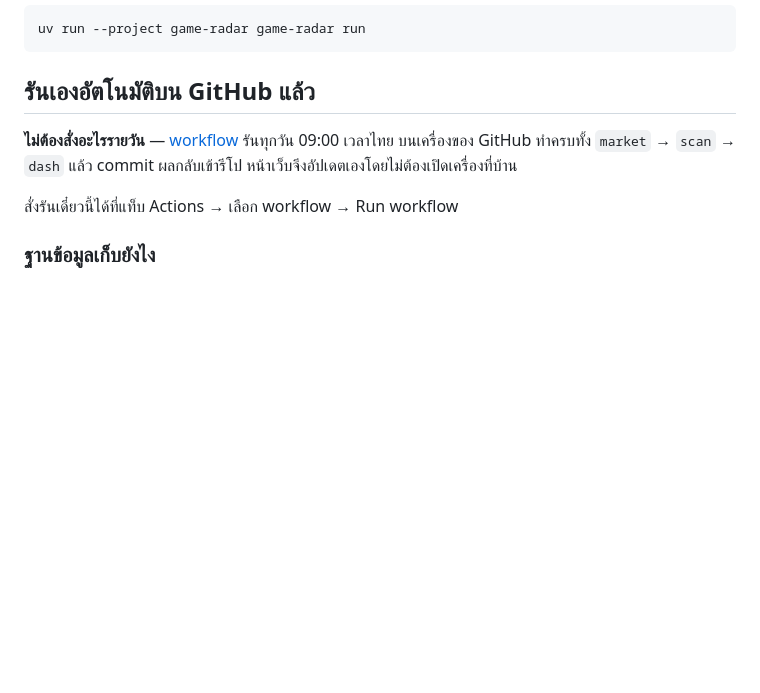
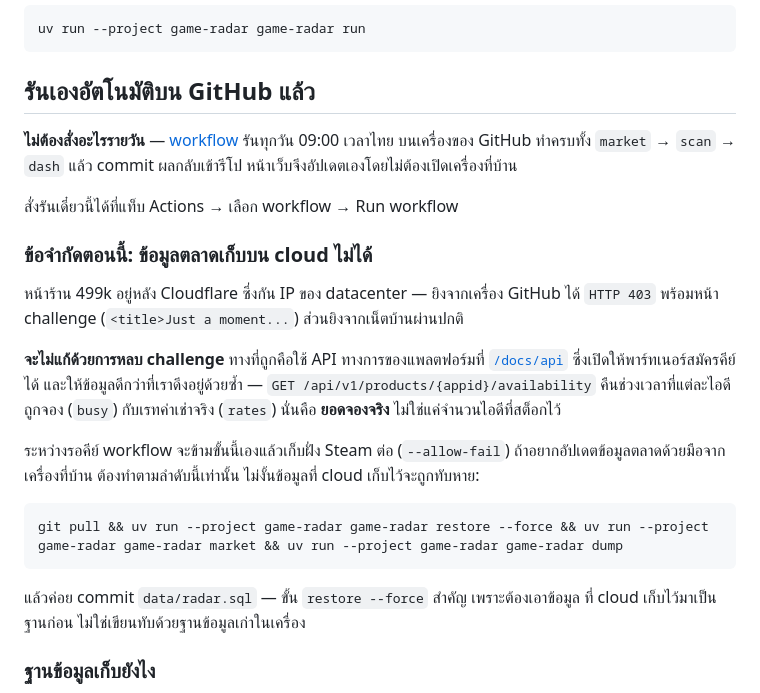
Before and after one commit to Dolopert/TrendGame, a Markdown page: README.md, the part around the change. Rendered like a GitHub page; blank space fills up the shorter version.

Commit message:
บันทึกข้อจำกัดเรื่อง Cloudflare และทางออกด้วย API ทางการ
run บน cloud ผ่านหมดแล้ว ยกเว้นขั้นเก็บข้อมูลตลาดที่ได้ HTTP 403 พร้อมหน้า
challenge ของ Cloudflare เพราะ IP ของ GitHub เป็น datacenter

ทางออกที่ถูกคือ API ทางการของแพลตฟอร์ม (/docs/api) ซึ่งเปิดให้พาร์ทเนอร์
สมัครคีย์ และให้ข้อมูลดีกว่าเดิม — availability คืนช่วงเวลาที่ไอดีถูกจองจริง
กับเรทค่าเช่า ไม่ใช่แค่จำนวนไอดีที่สต็อก

Co-Authored-By: Claude Opus 5 <noreply@anthropic.com>

````diff
--- a/README.md
+++ b/README.md
@@ -24,6 +24,28 @@ uv run --project game-radar game-radar run
 หน้าเว็บจึงอัปเดตเองโดยไม่ต้องเปิดเครื่องที่บ้าน
 
 สั่งรันเดี๋ยวนี้ได้ที่แท็บ Actions → เลือก workflow → Run workflow
+
+### ข้อจำกัดตอนนี้: ข้อมูลตลาดเก็บบน cloud ไม่ได้
+
+หน้าร้าน 499k อยู่หลัง Cloudflare ซึ่งกัน IP ของ datacenter — ยิงจากเครื่อง GitHub
+ได้ `HTTP 403` พร้อมหน้า challenge (`<title>Just a moment...`) ส่วนยิงจากเน็ตบ้านผ่านปกติ
+
+**จะไม่แก้ด้วยการหลบ challenge** ทางที่ถูกคือใช้ API ทางการของแพลตฟอร์มที่
+[`/docs/api`](https://store.499k-network.com/docs/api) ซึ่งเปิดให้พาร์ทเนอร์สมัครคีย์ได้
+และให้ข้อมูลดีกว่าที่เราดึงอยู่ด้วยซ้ำ — `GET /api/v1/products/{appid}/availability`
+คืนช่วงเวลาที่แต่ละไอดีถูกจอง (`busy`) กับเรทค่าเช่าจริง (`rates`)
+นั่นคือ **ยอดจองจริง** ไม่ใช่แค่จำนวนไอดีที่สต็อกไว้
+
+ระหว่างรอคีย์ workflow จะข้ามขั้นนี้เองแล้วเก็บฝั่ง Steam ต่อ (`--allow-fail`)
+ถ้าอยากอัปเดตข้อมูลตลาดด้วยมือจากเครื่องที่บ้าน ต้องทำตามลำดับนี้เท่านั้น
+ไม่งั้นข้อมูลที่ cloud เก็บไว้จะถูกทับหาย:
+
+```bash
+git pull && uv run --project game-radar game-radar restore --force && uv run --project game-radar game-radar market && uv run --project game-radar game-radar dump
+```
+
+แล้วค่อย commit `data/radar.sql` — ขั้น `restore --force` สำคัญ เพราะต้องเอาข้อมูล
+ที่ cloud เก็บไว้มาเป็นฐานก่อน ไม่ใช่เขียนทับด้วยฐานข้อมูลเก่าในเครื่อง
 
 ### ฐานข้อมูลเก็บยังไง
 
````
